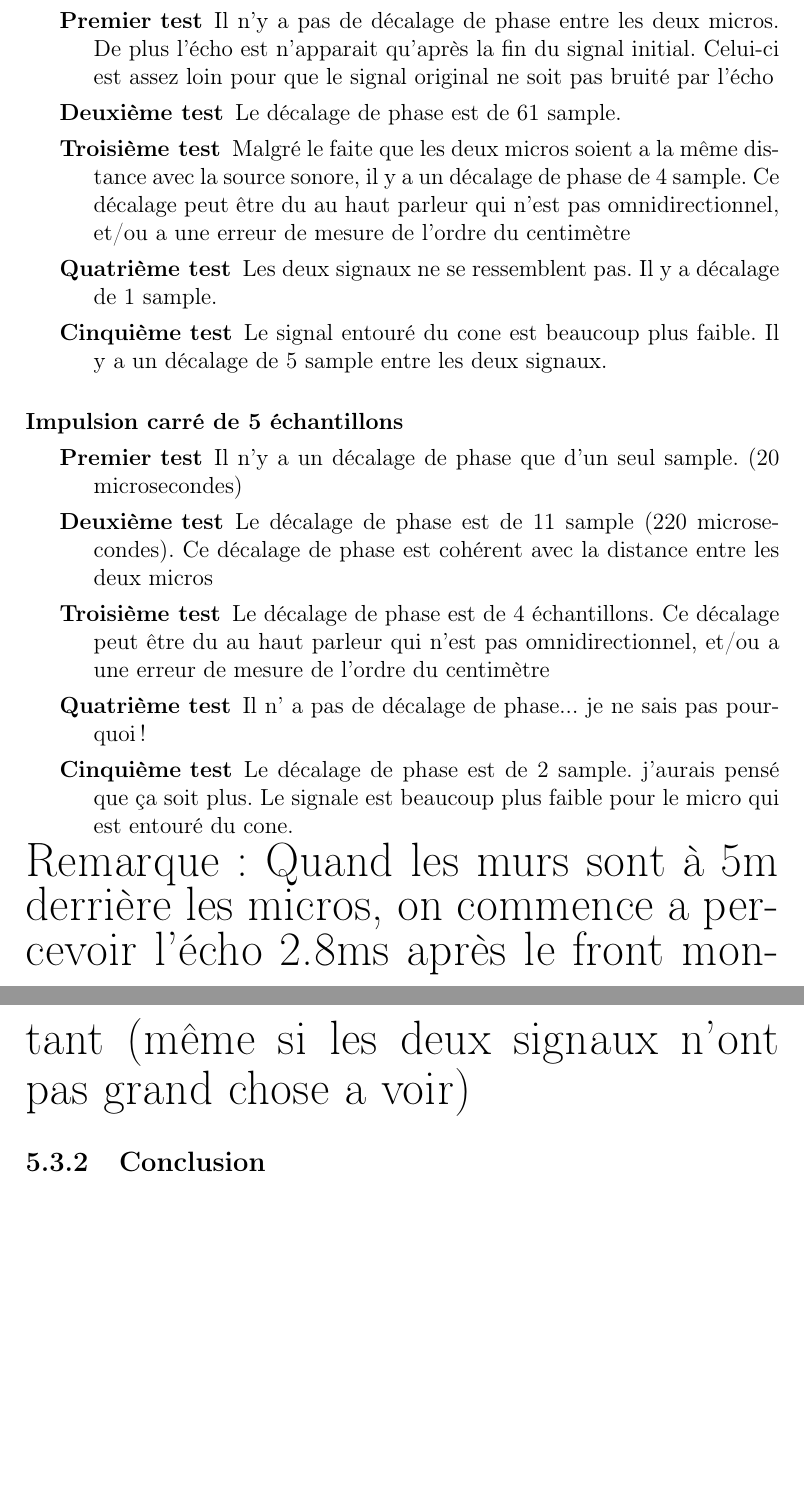
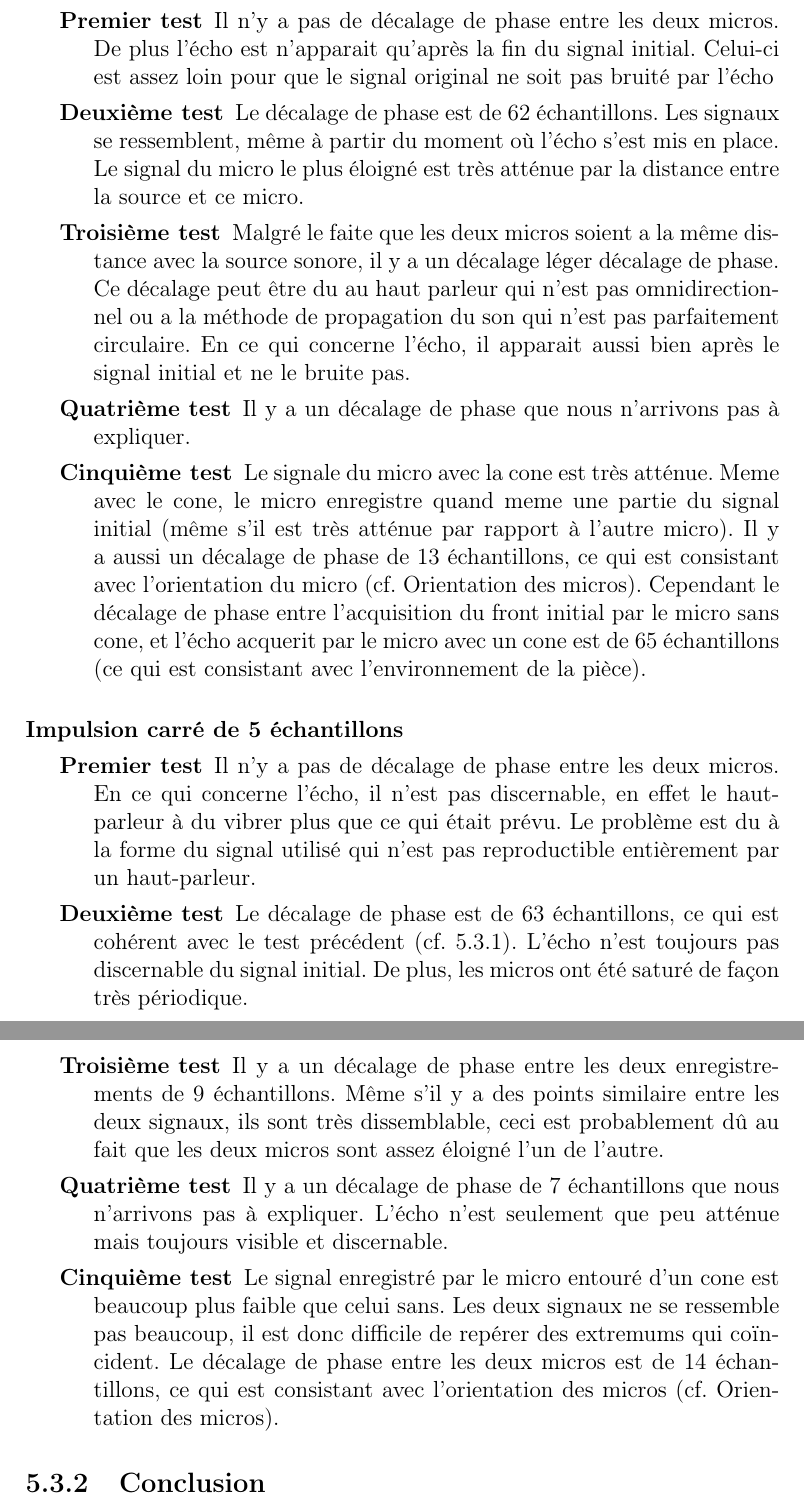
Before and after one commit to lesquoyb/localisation, a LaTeX document (rapport/rapport.tex): two parts of pages 29 and 30 of 31, joined at a grey line, cut so that both start at the same text, the shorter picture padded with empty space. Compiled offline with pdfLaTeX.

Commit message:
conclusion des tests sur la derniere partie fini

```diff
--- a/rapport/rapport.tex
+++ b/rapport/rapport.tex
@@ -340,23 +348,20 @@ Todo: expliquer la pertinence des tests
 \paragraph{Impulsion carré de 1 échantillon}
 \begin{description}
 \item[Premier test] Il n'y a pas de décalage de phase entre les deux micros. De plus l'écho est n'apparait qu'après la fin du signal initial. Celui-ci est assez loin pour que le signal original ne soit pas bruité par l'écho
-\item[Deuxième test] Le décalage de phase est de 61 sample.
-\item[Troisième test] Malgré le faite que les deux micros soient a la même distance avec la source sonore, il y a un décalage de phase de 4 sample. Ce décalage peut être du au haut parleur qui n'est pas omnidirectionnel, et/ou a une erreur de mesure de l'ordre du centimètre
-\item[Quatrième test] Les deux signaux ne se ressemblent pas. Il y a décalage de 1 sample.
-\item[Cinquième test] Le signal entouré du cone est beaucoup plus faible. Il y a un décalage de 5 sample entre les deux signaux.
+\item[Deuxième test] \label{test1sample1} Le décalage de phase est de 62 échantillons. Les signaux se ressemblent, même à partir du moment où l'écho s'est mis en place. Le signal du micro le plus éloigné est très atténue par la distance entre la source et ce micro.
+\item[Troisième test] Malgré le faite que les deux micros soient a la même distance avec la source sonore, il y a un décalage léger décalage de phase. Ce décalage peut être du au haut parleur qui n'est pas omnidirectionnel ou a la méthode de propagation du son qui n'est pas parfaitement circulaire. En ce qui concerne l'écho, il apparait aussi bien après le signal initial et ne le bruite pas.
+\item[Quatrième test] Il y a un décalage de phase que nous n'arrivons pas à expliquer.
+\item[Cinquième test] Le signale du micro avec la cone est très atténue. Meme avec le cone, le micro enregistre quand meme une partie du signal initial (même s'il est très atténue par rapport à l'autre micro). Il y a aussi un décalage de phase de 13 échantillons, ce qui est consistant avec l'orientation du micro (cf. \hyperref[orientation_micro]{Orientation des micros}). Cependant le décalage de phase entre l'acquisition du front initial par le micro sans cone, et l'écho acquerit par le micro avec un cone est de 65 échantillons (ce qui est consistant avec l'environnement de la pièce).
 \end{description}
 
 \paragraph{Impulsion carré de 5 échantillons}
 \begin{description}
-\item[Premier test] Il n'y a un décalage de phase que d'un seul sample. (20 microsecondes)
-\item[Deuxième test] Le décalage de phase est de 11 sample (220 microsecondes). Ce décalage de phase est cohérent avec la distance entre les deux micros
-\item[Troisième test] Le décalage de phase est de 4 échantillons.  Ce décalage peut être du au haut parleur qui n'est pas omnidirectionnel, et/ou a une erreur de mesure de l'ordre du centimètre
-\item[Quatrième test] Il n' a pas de décalage de phase... je ne sais pas pourquoi!
-\item[Cinquième test] Le décalage de phase est de 2 sample. j'aurais pensé que ça soit plus. Le signale est beaucoup plus faible pour le micro qui est entouré du cone.
-\end{description}
-\begin{huge}
-Remarque : Quand les murs sont à 5m derrière les micros, on commence a percevoir l'écho 2.8ms après le front montant (même si les deux signaux n'ont pas grand chose a voir)
-\end{huge}
+\item[Premier test] Il n'y a pas de décalage de phase entre les deux micros. En ce qui concerne l'écho, il n'est pas discernable, en effet le haut-parleur à du vibrer plus que ce qui était prévu. Le problème est du à la forme du signal utilisé qui n'est pas reproductible entièrement par un haut-parleur.
+\item[Deuxième test] Le décalage de phase est de 63 échantillons, ce qui est cohérent avec le test précédent (cf. \ref{test1sample1}). L'écho n'est toujours pas discernable du signal initial. De plus, les micros ont été saturé de façon très périodique.
+\item[Troisième test]Il y a un décalage de phase entre les deux enregistrements de 9 échantillons. Même s'il y a des points similaire entre les deux signaux, ils sont très dissemblable, ceci est probablement dû au fait que les deux micros sont assez éloigné l'un de l'autre.
+\item[Quatrième test] Il y a un décalage de phase de 7 échantillons que nous n'arrivons pas à expliquer. L'écho n'est seulement que peu atténue mais toujours visible et discernable.
+\item[Cinquième test] Le signal enregistré par le micro entouré d'un cone est beaucoup plus faible que celui sans. Les deux signaux ne se ressemble pas beaucoup, il est donc difficile de repérer des extremums qui coïncident.  Le décalage de phase entre les deux micros est de 14 échantillons, ce qui est consistant avec l'orientation des micros (cf. \hyperref[orientation_micro]{Orientation des micros}).
+ \end{description}
 
 \subsection{Conclusion}
 Malgré la forme du signal d'origine très reconnaissable, la signal reçu, l'est beaucoup moins. Il est assez compliqué de repéré le même extremum dans les deux signaux acquis par les micros. Le fait que le signal n'est pas reconnaissable, et que le tous les piques ne sont pas pareil dans l'enregistrement des deux micros, est probablement du au limitation matériel du haut-parleur (la membrane vibre et ne peut pas reconstituer un signal carré). Malgré les effort pour limiter l'apparition d'écho, celui-ci est inévitable.
```
Also changed, not shown: rapport/rapport.tex (18 more changed lines).
